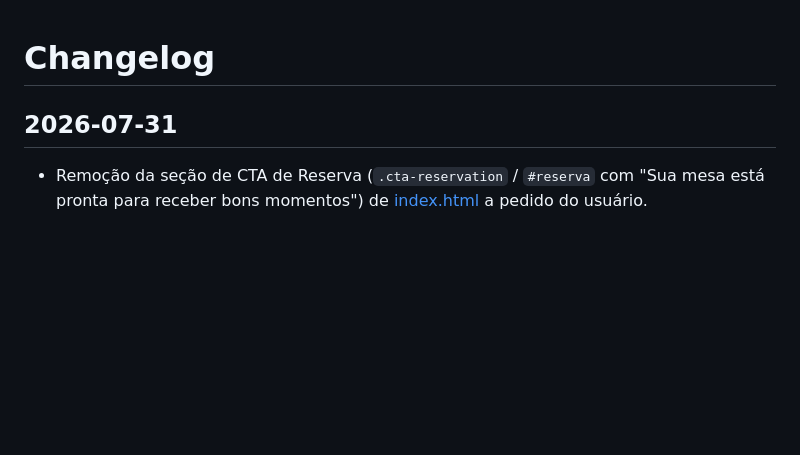
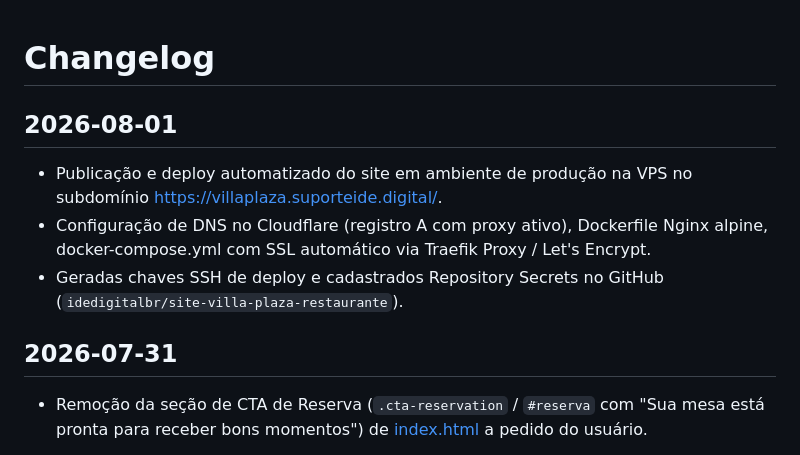
Before and after one commit to idedigitalbr/site-villa-plaza-restaurante, a Markdown page: .MD/changelog.md, the part around the change. GitHub-like rendering; blank space fills up the shorter version.

Commit message:
docs: update changelog with production deploy details

```diff
--- a/.MD/changelog.md
+++ b/.MD/changelog.md
@@ -1,6 +1,13 @@
 # Changelog
 
+## 2026-08-01
+
+- Publicação e deploy automatizado do site em ambiente de produção na VPS no subdomínio [https://villaplaza.suporteide.digital/](https://villaplaza.suporteide.digital/).
+- Configuração de DNS no Cloudflare (registro A com proxy ativo), Dockerfile Nginx alpine, docker-compose.yml com SSL automático via Traefik Proxy / Let's Encrypt.
+- Geradas chaves SSH de deploy e cadastrados Repository Secrets no GitHub (`idedigitalbr/site-villa-plaza-restaurante`).
+
 ## 2026-07-31
+
 
 - Remoção da seção de CTA de Reserva (`.cta-reservation` / `#reserva` com "Sua mesa está pronta para receber bons momentos") de [index.html](file:///g:/Meu%20Drive/.PROJETOS/Sites%20Institucionais/site-villa-plaza-restaurante/index.html) a pedido do usuário.
 - Criação e integração da nova Seção Banner de Reserva próxima ao Rodapé (`.reserva-banner-rodape` / `#reserva-banner-rodape`), utilizando a foto de ambiente oficial `assets/ambiente/ambiente-interior-mezanino.webp` com overlay escuro refinado, tipografia idêntica ao design enviado pelo cliente:
```
